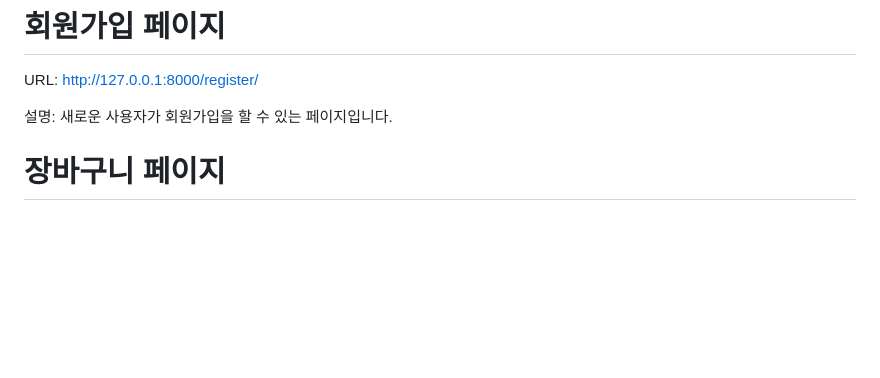
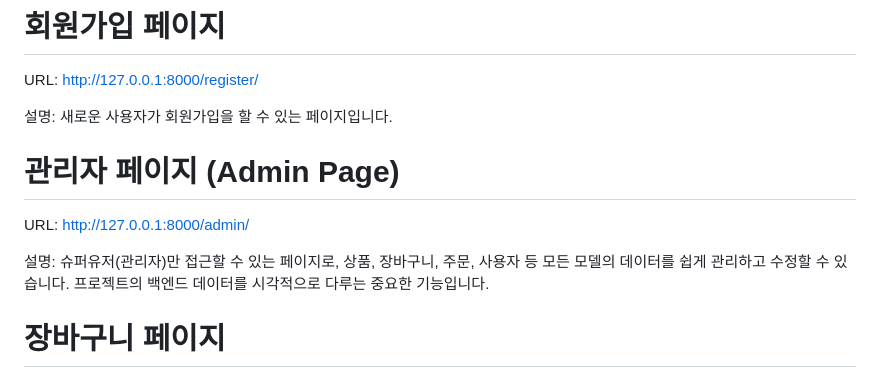
Before and after one commit to euuuuuuan/clothing-mall-project, a Markdown page: README.md, the part around the change. Rendered like a GitHub page; blank space fills up the shorter version.

```diff
--- a/README.md
+++ b/README.md
@@ -78,6 +78,12 @@ URL: http://127.0.0.1:8000/login/
 URL: http://127.0.0.1:8000/register/
 
 설명: 새로운 사용자가 회원가입을 할 수 있는 페이지입니다.
+
+# 관리자 페이지 (Admin Page)
+
+URL: http://127.0.0.1:8000/admin/
+
+설명: 슈퍼유저(관리자)만 접근할 수 있는 페이지로, 상품, 장바구니, 주문, 사용자 등 모든 모델의 데이터를 쉽게 관리하고 수정할 수 있습니다. 프로젝트의 백엔드 데이터를 시각적으로 다루는 중요한 기능입니다.
 
 # 장바구니 페이지
 
```
